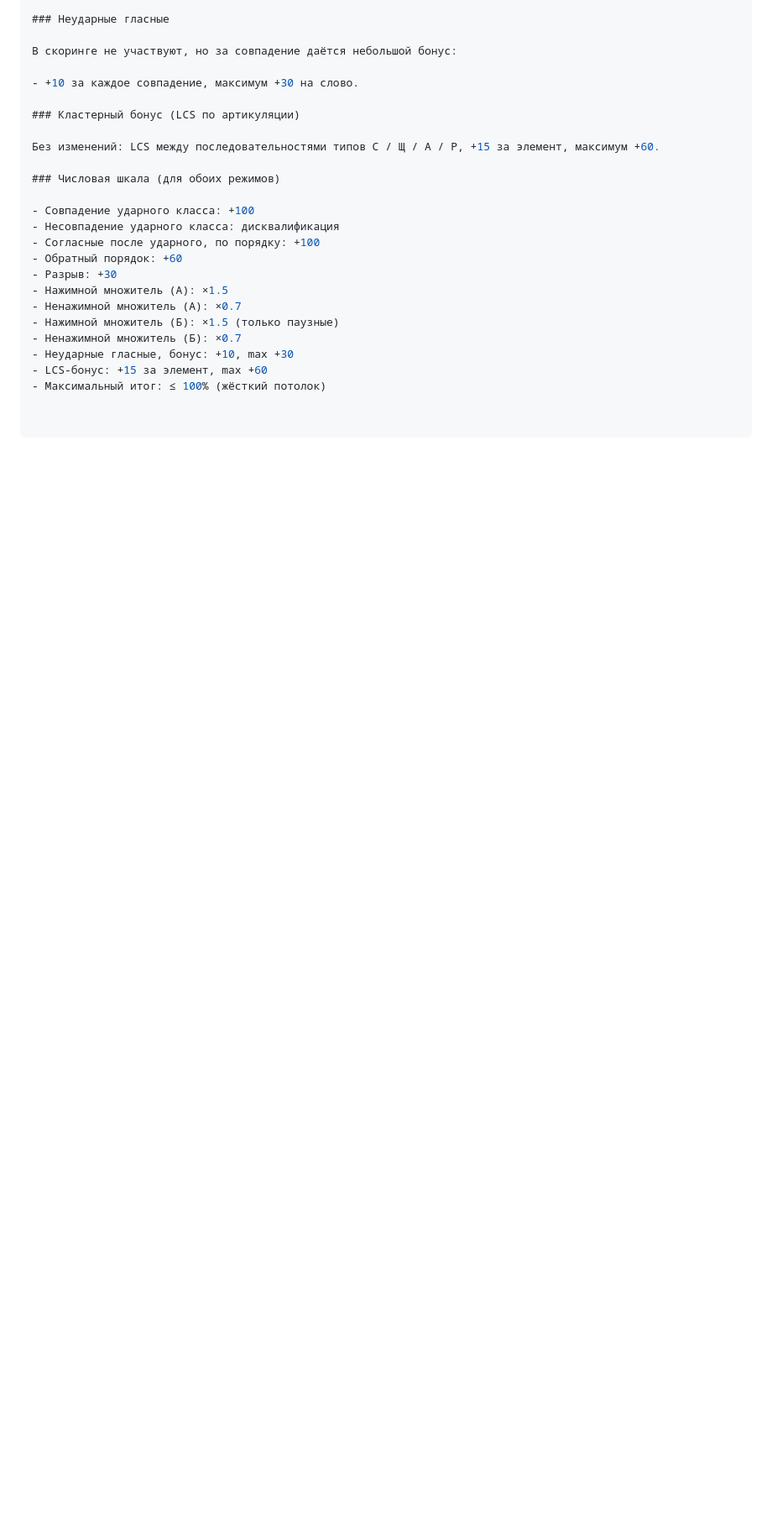
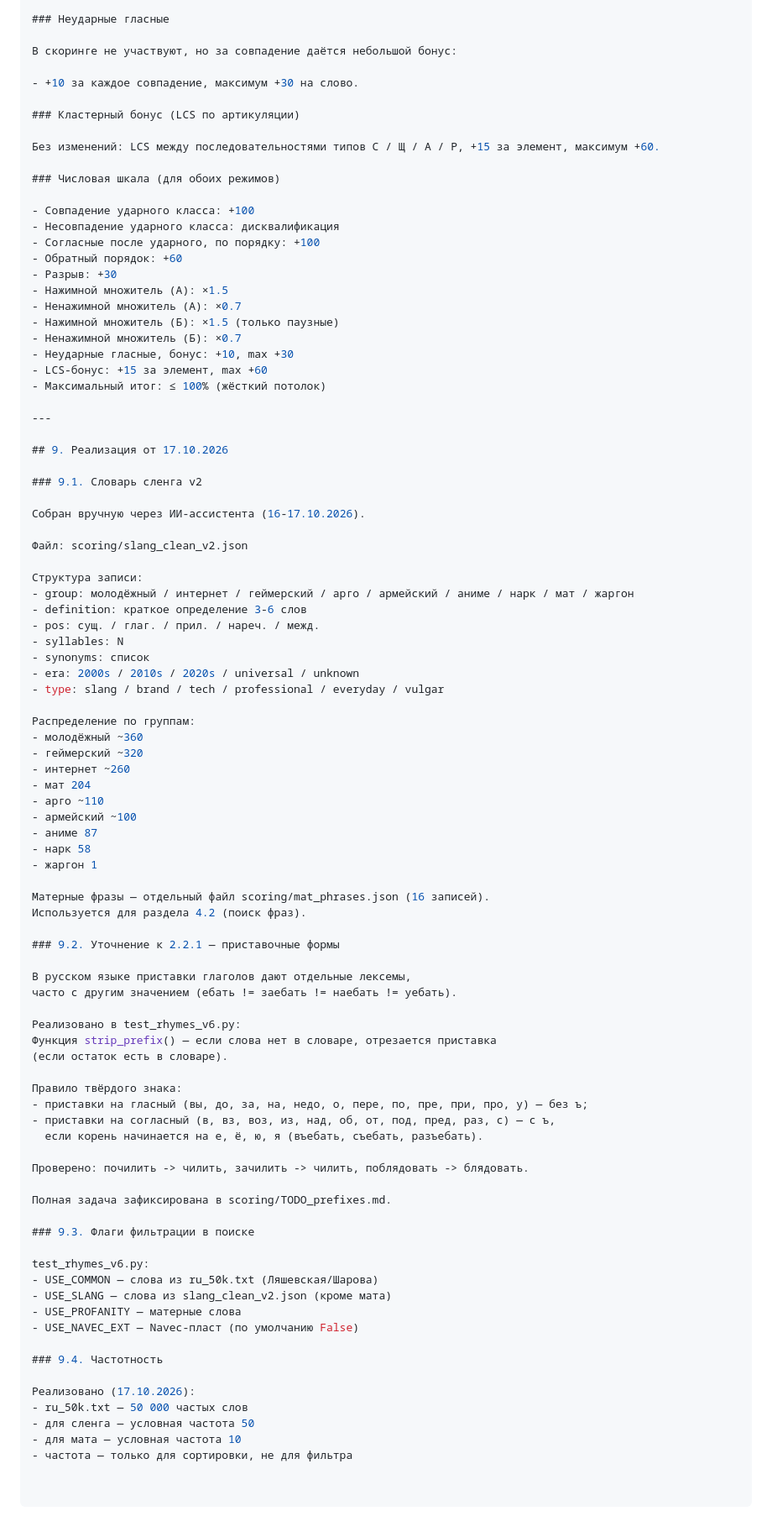
Before and after one commit to lawagg/rhymemaster, a Markdown page: TZ.md, the part around the change. Shown at 84% size. Rendered like a GitHub page; blank space fills up the shorter version.

```diff
--- a/TZ.md
+++ b/TZ.md
@@ -1869,3 +1869,70 @@ JWT 24 часа, HTTP-only cookie.
 - Неударные гласные, бонус: +10, max +30
 - LCS-бонус: +15 за элемент, max +60
 - Максимальный итог: ≤ 100% (жёсткий потолок)
+
+---
+
+## 9. Реализация от 17.10.2026
+
+### 9.1. Словарь сленга v2
+
+Собран вручную через ИИ-ассистента (16-17.10.2026).
+
+Файл: scoring/slang_clean_v2.json
+
+Структура записи:
+- group: молодёжный / интернет / геймерский / арго / армейский / аниме / нарк / мат / жаргон
+- definition: краткое определение 3-6 слов
+- pos: сущ. / глаг. / прил. / нареч. / межд.
+- syllables: N
+- synonyms: список
+- era: 2000s / 2010s / 2020s / universal / unknown
+- type: slang / brand / tech / professional / everyday / vulgar
+
+Распределение по группам:
+- молодёжный ~360
+- геймерский ~320
+- интернет ~260
+- мат 204
+- арго ~110
+- армейский ~100
+- аниме 87
+- нарк 58
+- жаргон 1
+
+Матерные фразы — отдельный файл scoring/mat_phrases.json (16 записей).
+Используется для раздела 4.2 (поиск фраз).
+
+### 9.2. Уточнение к 2.2.1 — приставочные формы
+
+В русском языке приставки глаголов дают отдельные лексемы,
+часто с другим значением (ебать != заебать != наебать != уебать).
+
+Реализовано в test_rhymes_v6.py:
+Функция strip_prefix() — если слова нет в словаре, отрезается приставка
+(если остаток есть в словаре).
+
+Правило твёрдого знака:
+- приставки на гласный (вы, до, за, на, недо, о, пере, по, пре, при, про, у) — без ъ;
+- приставки на согласный (в, вз, воз, из, над, об, от, под, пред, раз, с) — с ъ,
+  если корень начинается на е, ё, ю, я (въебать, съебать, разъебать).
+
+Проверено: почилить -> чилить, зачилить -> чилить, поблядовать -> блядовать.
+
+Полная задача зафиксирована в scoring/TODO_prefixes.md.
+
+### 9.3. Флаги фильтрации в поиске
+
+test_rhymes_v6.py:
+- USE_COMMON — слова из ru_50k.txt (Ляшевская/Шарова)
+- USE_SLANG — слова из slang_clean_v2.json (кроме мата)
+- USE_PROFANITY — матерные слова
+- USE_NAVEC_EXT — Navec-пласт (по умолчанию False)
+
+### 9.4. Частотность
+
+Реализовано (17.10.2026):
+- ru_50k.txt — 50 000 частых слов
+- для сленга — условная частота 50
+- для мата — условная частота 10
+- частота — только для сортировки, не для фильтра
```
Also changed, not shown: PASSPORT.md (+66 -2 lines).
